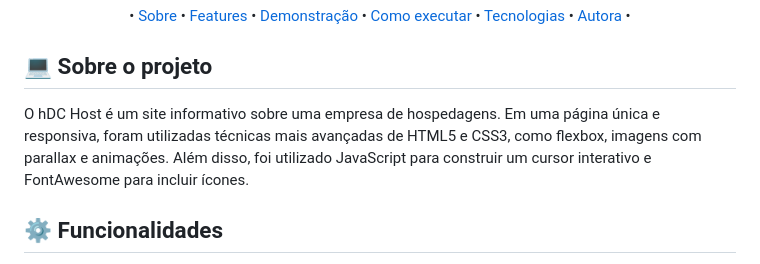
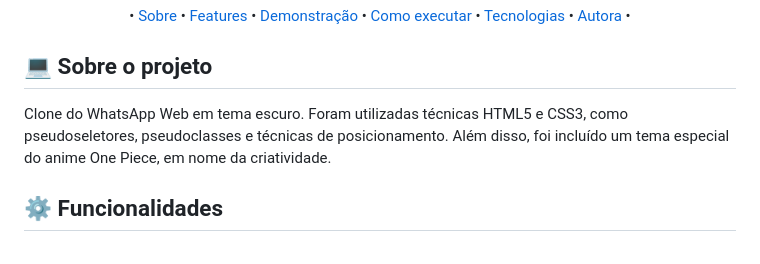
Before and after one commit to dandara-dias/whatsapp-web-clone, a Markdown page: README.md, the part around the change. Drawn GitHub-style.

```diff
--- a/README.md
+++ b/README.md
@@ -13,7 +13,7 @@
 
 ## 💻 Sobre o projeto
 
-O hDC Host é um site informativo sobre uma empresa de hospedagens. Em uma página única e responsiva, foram utilizadas técnicas mais avançadas de HTML5 e CSS3, como flexbox, imagens com parallax e animações. Além disso, foi utilizado JavaScript para construir um cursor interativo e FontAwesome para incluir ícones.
+Clone do WhatsApp Web em tema escuro. Foram utilizadas técnicas HTML5 e CSS3, como pseudoseletores, pseudoclasses e técnicas de posicionamento. Além disso, foi incluído um tema especial do anime One Piece, em nome da criatividade.
 
 ## ⚙️ Funcionalidades
 
```
